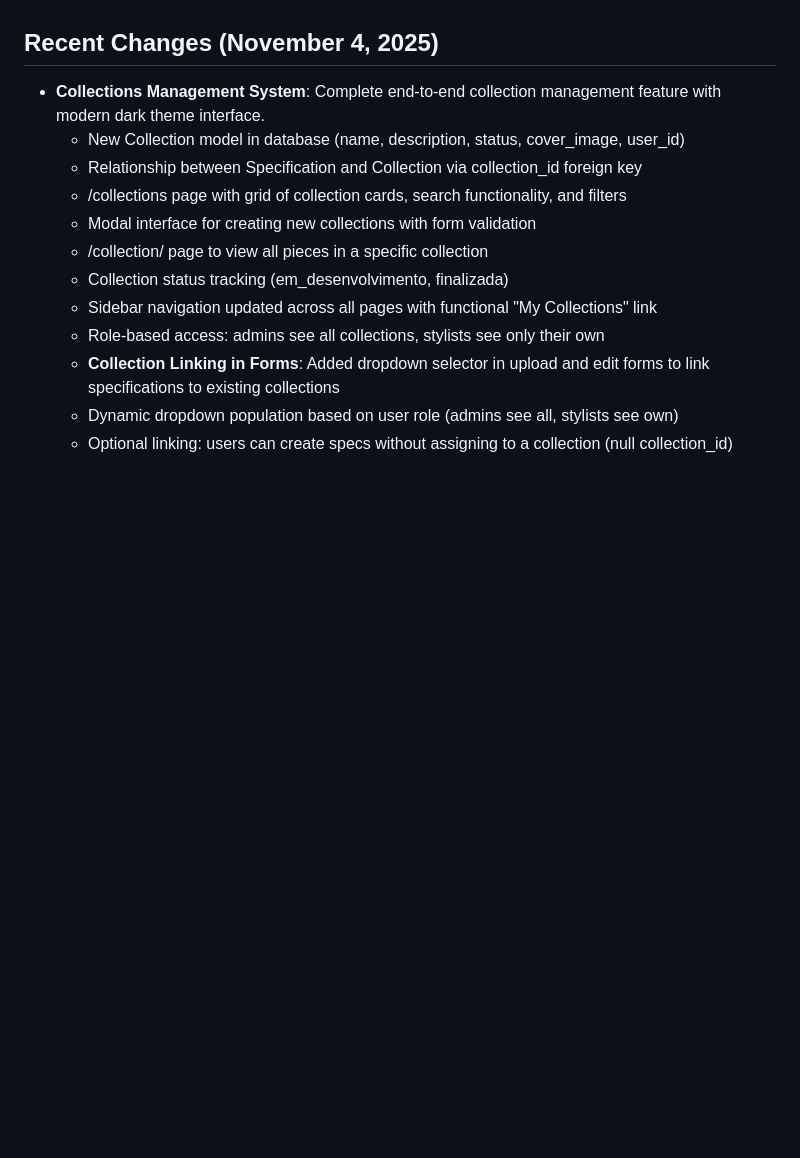
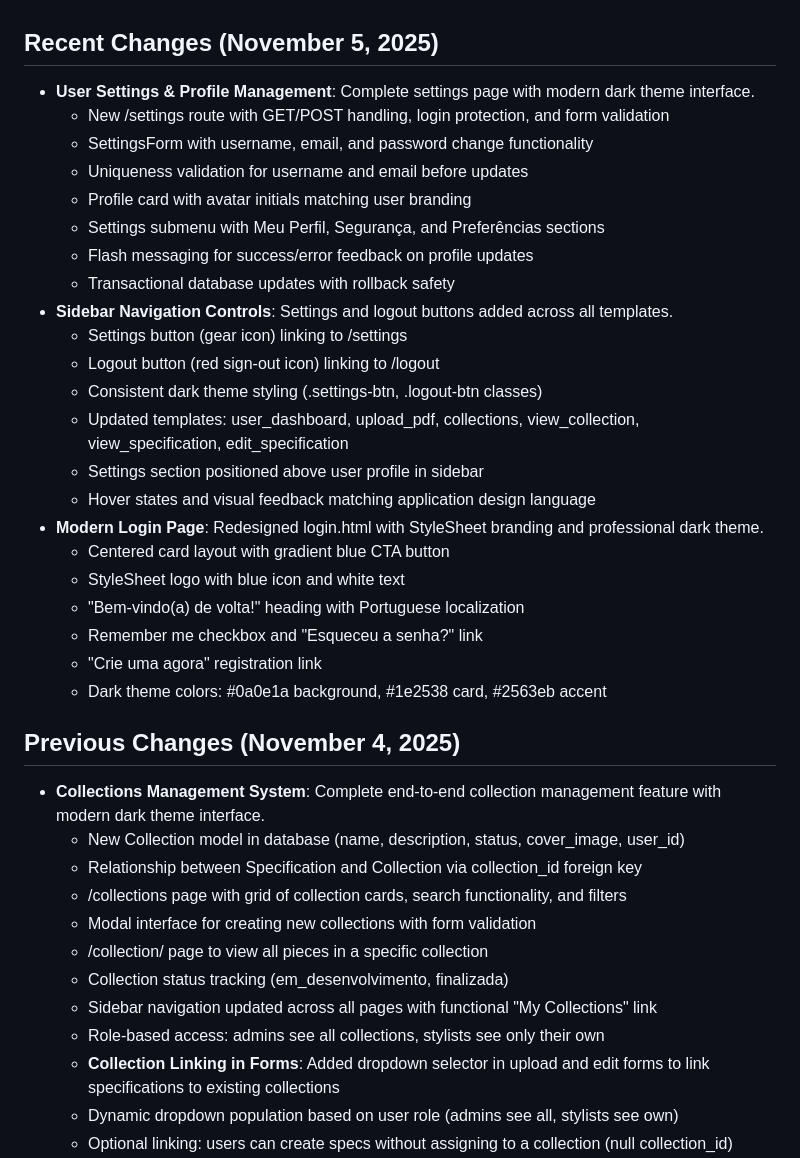
Before and after one commit to tempotec/AutoPLM, a Markdown page: replit.md, the part around the change. Drawn GitHub-style; blank space fills up the shorter version.

Commit message:
Update the platform with user settings, profile management, and sidebar navigation controls
Introduces a new user settings page with profile management, updated sidebar navigation including settings and logout buttons, and a redesigned login page with a modern dark theme.

Replit-Commit-Author: Agent
Replit-Commit-Session-Id: 780984e5-0984-45a1-afa8-57b91a930ad9
Replit-Commit-Checkpoint-Type: full_checkpoint
Replit-Commit-Event-Id: 4f26542f-5d59-454c-9063-68f3a8a5a470
Replit-Commit-Screenshot-Url: https://storage.googleapis.com/screenshot-production-us-central1/4e214fa5-6637-4e45-915d-1a3deb8e739e/780984e5-0984-45a1-afa8-57b91a930ad9/E7H5Rm2

```diff
--- a/replit.md
+++ b/replit.md
@@ -2,7 +2,31 @@
 
 This Flask-based platform manages technical specifications for the fashion/textile industry. It processes PDF files and image files (JPG, PNG, JPEG) containing technical specs using OpenAI's API for OCR and structured data extraction. A key feature is AI-powered technical drawing generation using GPT-Image-1, which automatically creates professional flat sketches with precise dimensions and measurement points (POMs) based on extracted specifications and visual analysis of garment images. The system includes role-based access control for users and administrators, alongside comprehensive activity tracking.
 
-## Recent Changes (November 4, 2025)
+## Recent Changes (November 5, 2025)
+- **User Settings & Profile Management**: Complete settings page with modern dark theme interface.
+  - New /settings route with GET/POST handling, login protection, and form validation
+  - SettingsForm with username, email, and password change functionality
+  - Uniqueness validation for username and email before updates
+  - Profile card with avatar initials matching user branding
+  - Settings submenu with Meu Perfil, Segurança, and Preferências sections
+  - Flash messaging for success/error feedback on profile updates
+  - Transactional database updates with rollback safety
+- **Sidebar Navigation Controls**: Settings and logout buttons added across all templates.
+  - Settings button (gear icon) linking to /settings
+  - Logout button (red sign-out icon) linking to /logout
+  - Consistent dark theme styling (.settings-btn, .logout-btn classes)
+  - Updated templates: user_dashboard, upload_pdf, collections, view_collection, view_specification, edit_specification
+  - Settings section positioned above user profile in sidebar
+  - Hover states and visual feedback matching application design language
+- **Modern Login Page**: Redesigned login.html with StyleSheet branding and professional dark theme.
+  - Centered card layout with gradient blue CTA button
+  - StyleSheet logo with blue icon and white text
+  - "Bem-vindo(a) de volta!" heading with Portuguese localization
+  - Remember me checkbox and "Esqueceu a senha?" link
+  - "Crie uma agora" registration link
+  - Dark theme colors: #0a0e1a background, #1e2538 card, #2563eb accent
+
+## Previous Changes (November 4, 2025)
 - **Collections Management System**: Complete end-to-end collection management feature with modern dark theme interface.
   - New Collection model in database (name, description, status, cover_image, user_id)
   - Relationship between Specification and Collection via collection_id foreign key
```
